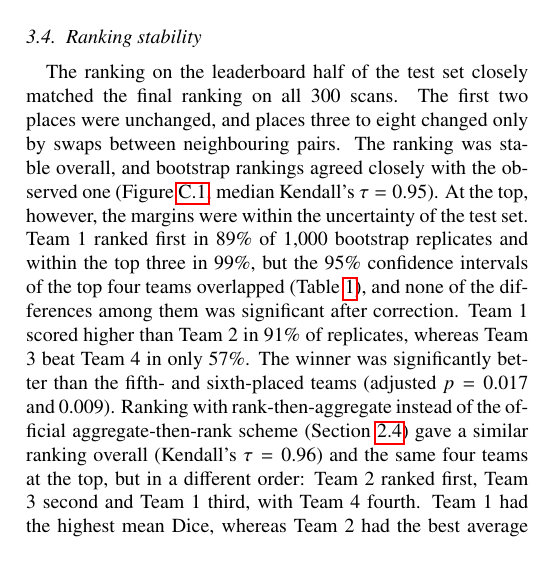
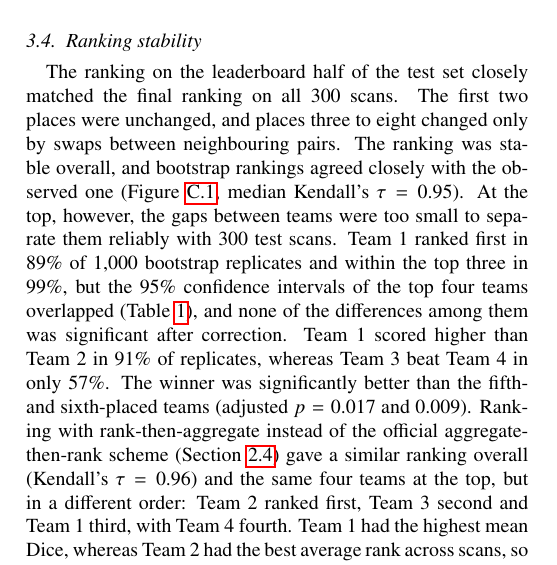
Before and after one commit to MohammedSB/rexgrounding-challenge-paper, a LaTeX paper (paper/main.tex): part of one column of page 8 of 25, cut so that both start at the same text. Compiled offline with pdfLaTeX.

Commit message:
Ranking stability: plain wording for small top margins
Co-Authored-By: Claude Opus 5.5 <noreply@anthropic.com>

```diff
--- a/paper/main.tex
+++ b/paper/main.tex
@@ -849,7 +849,8 @@ and places three to eight changed only by swaps between neighbouring pairs.
 The ranking was stable overall, and bootstrap rankings agreed closely with
 the observed one (Figure~\ref{fig:ranking}, median Kendall's
 $\tau = 0.95$). At the top, however,
-the margins were within the uncertainty of the test set. Team 1 ranked
+the gaps between teams were too small to separate them reliably with 300 test
+scans. Team 1 ranked
 first in 89\% of 1,000 bootstrap replicates and within the top three in
 99\%, but the
 95\% confidence intervals of the top four teams overlapped (Table~\ref{tab:leaderboard}), and none of the differences among them was
```
Also changed, not shown: 1 other file.
